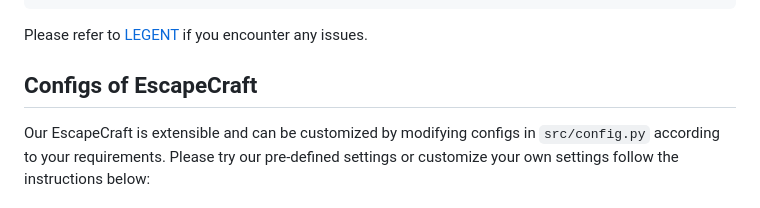
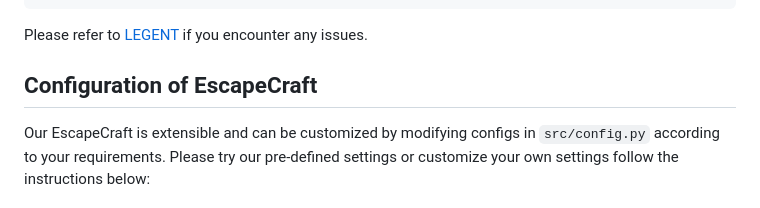
Before and after one commit to yanan1116/EscapeCraft, a Markdown page: README.md, the part around the change printed below. Drawn GitHub-style.

````diff
--- a/README.md
+++ b/README.md
@@ -46,7 +46,7 @@ src/
 ```
 Please refer to [LEGENT](https://docs.legent.ai/documentation/getting_started/installation/) if you encounter any issues.
 
-## Configs of EscapeCraft
+## Configuration of EscapeCraft
 
 Our EscapeCraft is extensible and can be customized by modifying configs in `src/config.py` according to your requirements. Please try our pre-defined settings or customize your own settings follow the instructions below:
 
````
Also changed, not shown: other parts of README.md (+4 -4 lines).
